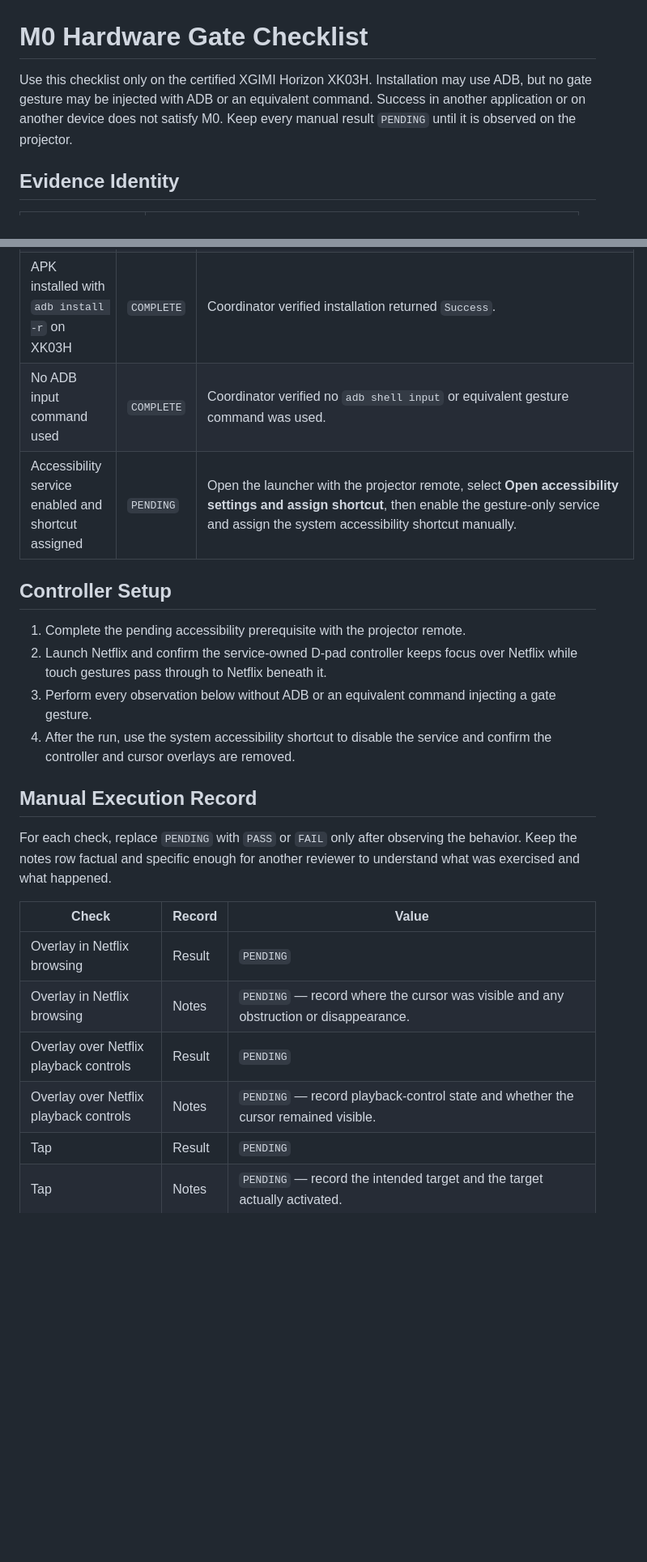
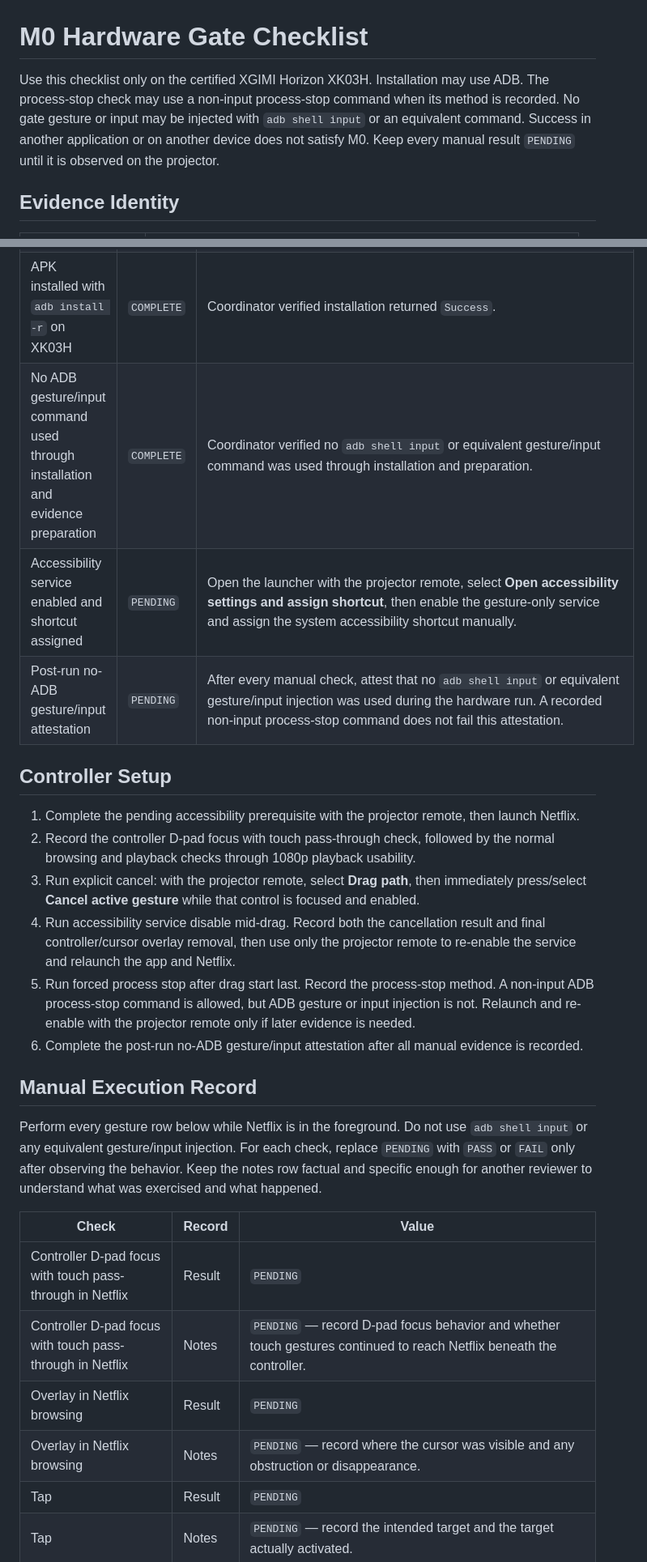
Before and after one commit to eparirishit/open-tv-touchpad, a Markdown page: docs/gates/m0-checklist.md, 2 parts joined by grey strips. Shown at 81% size. Drawn GitHub-style; blank space fills up the shorter version.

Commit message:
docs: clarify M0 hardware runbook

```diff
--- a/docs/gates/m0-checklist.md
+++ b/docs/gates/m0-checklist.md
@@ -1,9 +1,11 @@
 # M0 Hardware Gate Checklist
 
-Use this checklist only on the certified XGIMI Horizon XK03H. Installation
-may use ADB, but no gate gesture may be injected with ADB or an equivalent
-command. Success in another application or on another device does not satisfy
-M0. Keep every manual result `PENDING` until it is observed on the projector.
+Use this checklist only on the certified XGIMI Horizon XK03H. Installation may
+use ADB. The process-stop check may use a non-input process-stop command when
+its method is recorded. No gate gesture or input may be injected with
+`adb shell input` or an equivalent command. Success in another application or
+on another device does not satisfy M0. Keep every manual result `PENDING` until
+it is observed on the projector.
 
 ## Evidence Identity
 
@@ -28,31 +31,43 @@ successful installation.
 | Clean unit, lint, and debug APK build | `COMPLETE` | Coordinator verified the clean unit-test, lint, and debug-build run passed. |
 | APK digest recorded before installation | `COMPLETE` | SHA-256 is `7c1b966b8757760c036423168e8ac478345bd36a3a702767a22f3a7b4c99ec61`. |
 | APK installed with `adb install -r` on XK03H | `COMPLETE` | Coordinator verified installation returned `Success`. |
-| No ADB input command used | `COMPLETE` | Coordinator verified no `adb shell input` or equivalent gesture command was used. |
+| No ADB gesture/input command used through installation and evidence preparation | `COMPLETE` | Coordinator verified no `adb shell input` or equivalent gesture/input command was used through installation and preparation. |
 | Accessibility service enabled and shortcut assigned | `PENDING` | Open the launcher with the projector remote, select **Open accessibility settings and assign shortcut**, then enable the gesture-only service and assign the system accessibility shortcut manually. |
+| Post-run no-ADB gesture/input attestation | `PENDING` | After every manual check, attest that no `adb shell input` or equivalent gesture/input injection was used during the hardware run. A recorded non-input process-stop command does not fail this attestation. |
 
 ## Controller Setup
 
-1. Complete the pending accessibility prerequisite with the projector remote.
-2. Launch Netflix and confirm the service-owned D-pad controller keeps focus
-   over Netflix while touch gestures pass through to Netflix beneath it.
-3. Perform every observation below without ADB or an equivalent command
-   injecting a gate gesture.
-4. After the run, use the system accessibility shortcut to disable the
-   service and confirm the controller and cursor overlays are removed.
+1. Complete the pending accessibility prerequisite with the projector remote,
+   then launch Netflix.
+2. Record the controller D-pad focus with touch pass-through check, followed by
+   the normal browsing and playback checks through 1080p playback usability.
+3. Run explicit cancel: with the projector remote, select **Drag path**, then
+   immediately press/select **Cancel active gesture** while that control is
+   focused and enabled.
+4. Run accessibility service disable mid-drag. Record both the cancellation
+   result and final controller/cursor overlay removal, then use only the
+   projector remote to re-enable the service and relaunch the app and Netflix.
+5. Run forced process stop after drag start last. Record the process-stop
+   method. A non-input ADB process-stop command is allowed, but ADB gesture or
+   input injection is not. Relaunch and re-enable with the projector remote
+   only if later evidence is needed.
+6. Complete the post-run no-ADB gesture/input attestation after all manual
+   evidence is recorded.
 
 ## Manual Execution Record
 
-For each check, replace `PENDING` with `PASS` or `FAIL` only after observing
-the behavior. Keep the notes row factual and specific enough for another
-reviewer to understand what was exercised and what happened.
+Perform every gesture row below while Netflix is in the foreground. Do not use
+`adb shell input` or any equivalent gesture/input injection. For each check,
+replace `PENDING` with `PASS` or `FAIL` only after observing the behavior. Keep
+the notes row factual and specific enough for another reviewer to understand
+what was exercised and what happened.
 
 | Check | Record | Value |
 | --- | --- | --- |
+| Controller D-pad focus with touch pass-through in Netflix | Result | `PENDING` |
+| Controller D-pad focus with touch pass-through in Netflix | Notes | `PENDING` — record D-pad focus behavior and whether touch gestures continued to reach Netflix beneath the controller. |
 | Overlay in Netflix browsing | Result | `PENDING` |
 | Overlay in Netflix browsing | Notes | `PENDING` — record where the cursor was visible and any obstruction or disappearance. |
-| Overlay over Netflix playback controls | Result | `PENDING` |
-| Overlay over Netflix playback controls | Notes | `PENDING` — record playback-control state and whether the cursor remained visible. |
 | Tap | Result | `PENDING` |
 | Tap | Notes | `PENDING` — record the intended target and the target actually activated. |
 | Vertical scroll | Result | `PENDING` |
```
Also changed, not shown: other parts of docs/gates/m0-checklist.md (+24 -15 lines).
